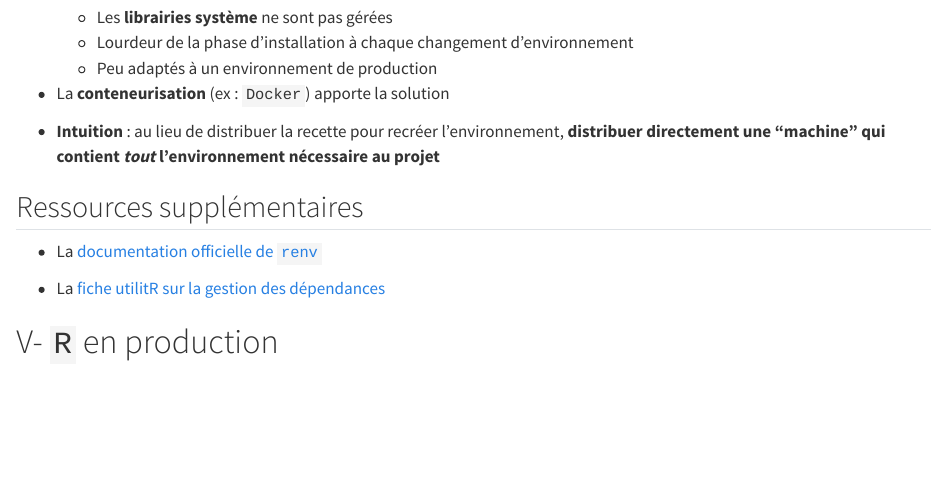
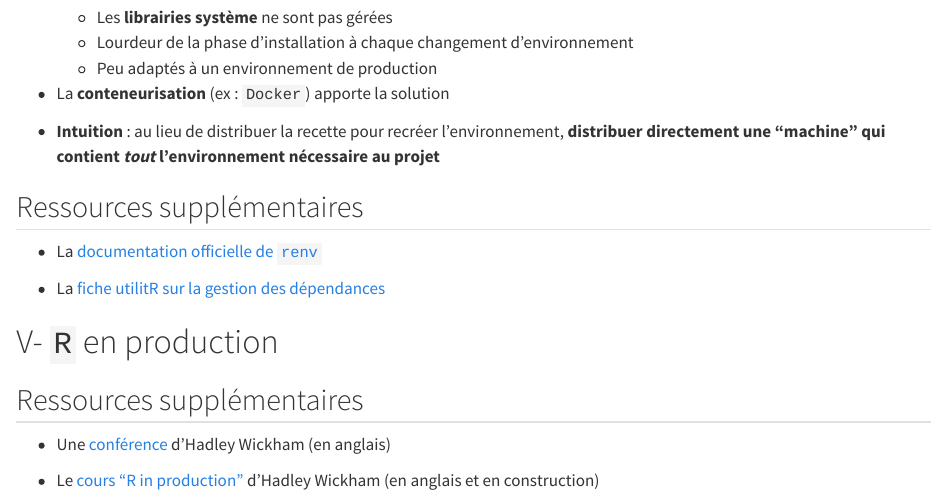
Before and after one commit to InseeFrLab/formation-bonnes-pratiques-git-R, a Quarto document (slides/_r_advanced.qmd): the page in a window 1100 px wide, from 2480 px down. Rendered offline with R 4.5, knitr and Pandoc in place of Quarto, with nearby package versions.

Commit message:
ressources

```diff
--- a/slides/_r_advanced.qmd
+++ b/slides/_r_advanced.qmd
@@ -118,3 +118,9 @@
 
 
 # V- `R` en production
+
+## Ressources supplémentaires
+
+- Une [conférence](https://www.youtube.com/watch?v=BQk2-3inViM) d'Hadley Wickham (en anglais)
+
+- Le [cours "R in production"](https://r-in-production.org/) d'Hadley Wickham (en anglais et en construction)
```
